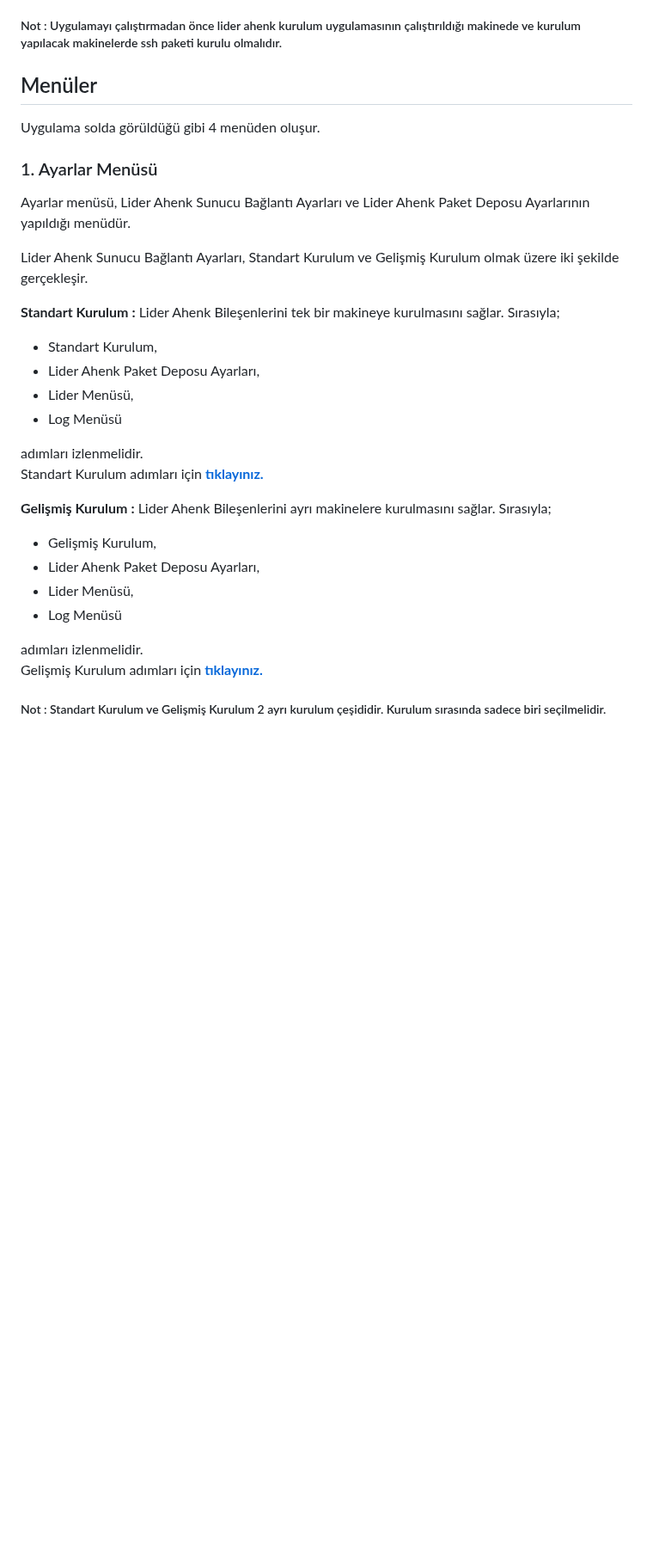
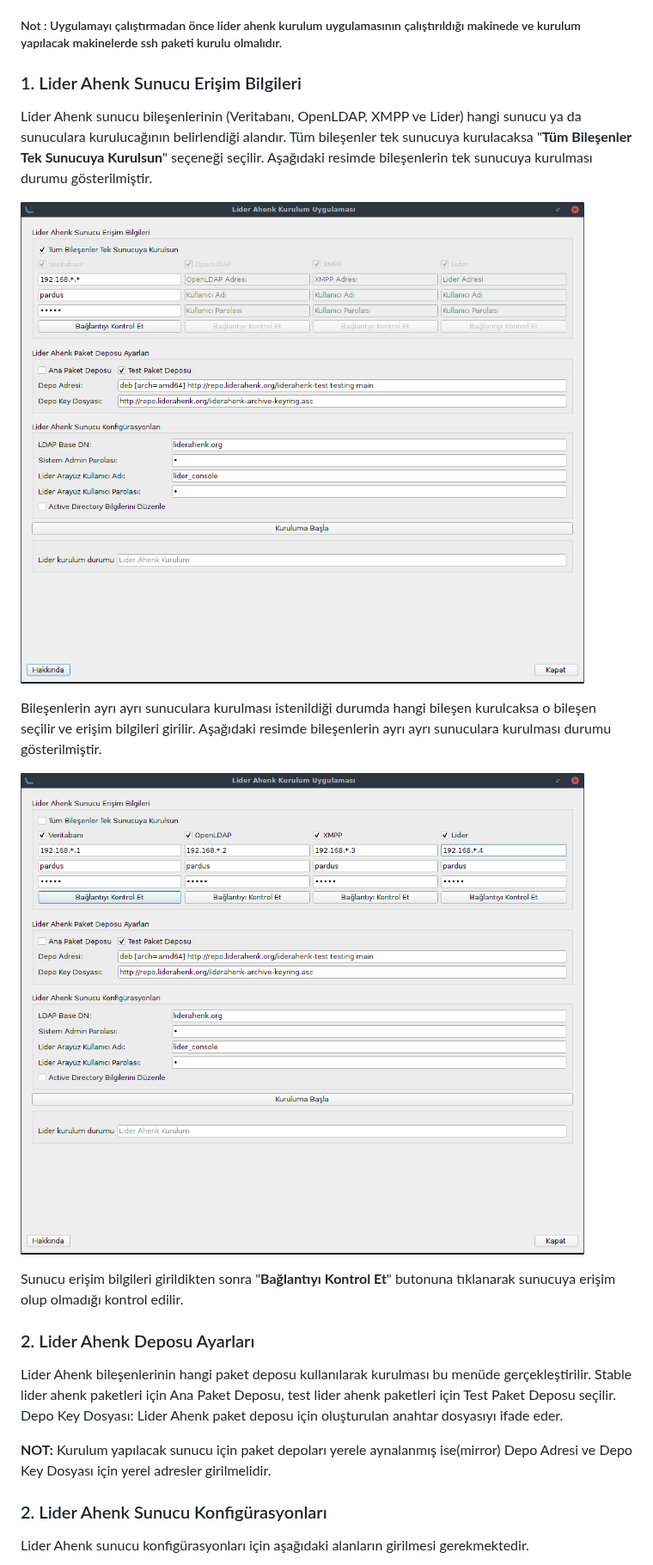
Before and after one commit to Pardus-LiderAhenk/lider-ahenk-installer, a Markdown page: README.md, the part around one of its changes. Shown at 86% size. Drawn GitHub-style; pictures changed too: img/inst2.1.png (added), img/inst2.3.png (added); blank space fills up the shorter version.

```diff
--- a/README.md
+++ b/README.md
@@ -45,35 +45,28 @@ komutu ile kurulum uygulaması çalıştırılır.
 
 ##### Not : Uygulamayı çalıştırmadan önce lider ahenk kurulum uygulamasının çalıştırıldığı makinede ve  kurulum yapılacak makinelerde ssh paketi kurulu olmalıdır.
 
-## Menüler
+### 1. Lider Ahenk Sunucu Erişim Bilgileri
 
-Uygulama solda görüldüğü gibi 4 menüden oluşur.
+Lider Ahenk sunucu bileşenlerinin (Veritabanı, OpenLDAP, XMPP ve Lider) hangi sunucu ya da sunuculara kurulucağının belirlendiği alandır. Tüm bileşenler tek sunucuya kurulacaksa "**Tüm Bileşenler Tek Sunucuya Kurulsun**" seçeneği seçilir.
+Aşağıdaki resimde bileşenlerin tek sunucuya kurulması durumu gösterilmiştir.
 
-### 1. Ayarlar Menüsü
+![1](img/inst2.1.png)
 
-Ayarlar menüsü, Lider Ahenk Sunucu Bağlantı Ayarları ve Lider Ahenk Paket Deposu Ayarlarının yapıldığı menüdür.
+Bileşenlerin ayrı ayrı sunuculara kurulması istenildiği durumda hangi bileşen kurulcaksa o bileşen seçilir ve erişim bilgileri girilir.
+Aşağıdaki resimde bileşenlerin ayrı ayrı sunuculara kurulması durumu gösterilmiştir.
 
-Lider Ahenk Sunucu Bağlantı Ayarları,
-Standart Kurulum ve Gelişmiş Kurulum olmak üzere iki şekilde gerçekleşir.
+![1](img/inst2.3.png)
 
-**Standart Kurulum :** Lider Ahenk Bileşenlerini tek bir makineye kurulmasını sağlar. Sırasıyla; <br>
-* Standart Kurulum, <br>
-* Lider Ahenk Paket Deposu Ayarları,<br>
-* Lider Menüsü,<br>
-* Log Menüsü<br>
+Sunucu erişim bilgileri girildikten sonra "**Bağlantıyı Kontrol Et**" butonuna tıklanarak sunucuya erişim olup olmadığı kontrol edilir.
 
-adımları izlenmelidir.<br>
-Standart Kurulum adımları için <a href = "#standart" >**tıklayınız.**</a>
+### 2. Lider Ahenk Deposu Ayarları
 
-**Gelişmiş Kurulum :** Lider Ahenk Bileşenlerini ayrı makinelere kurulmasını sağlar. Sırasıyla; <br>
-* Gelişmiş Kurulum, <br>
-* Lider Ahenk Paket Deposu Ayarları,<br>
-* Lider Menüsü,<br>
-* Log Menüsü<br>
+Lider Ahenk bileşenlerinin hangi paket deposu kullanılarak kurulması bu menüde gerçekleştirilir. Stable lider ahenk paketleri için Ana Paket Deposu, test lider ahenk paketleri için Test Paket Deposu seçilir.
+Depo Key Dosyası: Lider Ahenk paket deposu için oluşturulan anahtar dosyasıyı ifade eder.
 
-adımları izlenmelidir.<br>
-Gelişmiş Kurulum adımları için <a href = "#gelismis" >**tıklayınız.**</a>
+**NOT:** Kurulum yapılacak sunucu için paket depoları yerele aynalanmış ise(mirror) Depo Adresi ve Depo Key Dosyası için yerel adresler girilmelidir.
 
-##### Not : Standart Kurulum ve Gelişmiş Kurulum 2 ayrı kurulum çeşididir. Kurulum sırasında sadece biri seçilmelidir.
+### 2. Lider Ahenk Sunucu Konfigürasyonları
 
+Lider Ahenk sunucu konfigürasyonları için aşağıdaki alanların girilmesi gerekmektedir.
 
```
Also changed, not shown: other parts of README.md (+8 -114 lines), img/inst2.2.png (added), img/inst2.4.png (added), img/inst2.5.png (added).
